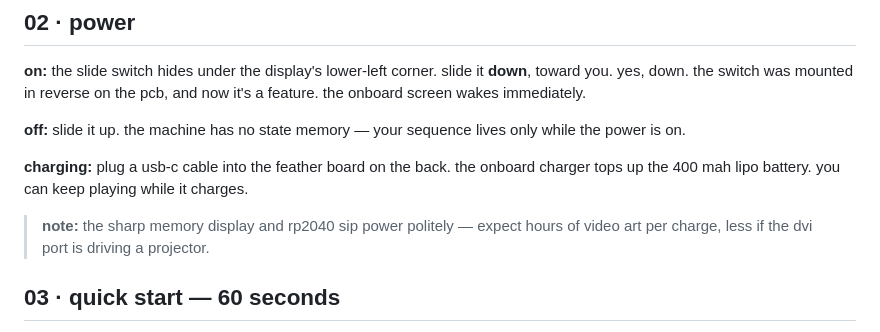
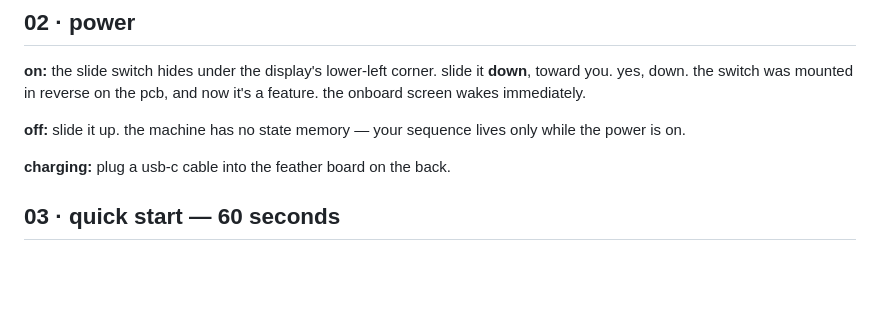
Before and after one commit to 0xbigdan/po10diy-guide, a Markdown page: README.md, the part around the change. Drawn GitHub-style; blank space fills up the shorter version.

```diff
--- a/README.md
+++ b/README.md
@@ -32,9 +32,7 @@
 
 **off:** slide it up. the machine has no state memory — your sequence lives only while the power is on.
 
-**charging:** plug a usb-c cable into the feather board on the back. the onboard charger tops up the 400 mah lipo battery. you can keep playing while it charges.
-
-> **note:** the sharp memory display and rp2040 sip power politely — expect hours of video art per charge, less if the dvi port is driving a projector.
+**charging:** plug a usb-c cable into the feather board on the back.
 
 ## 03 · quick start — 60 seconds
 
```
